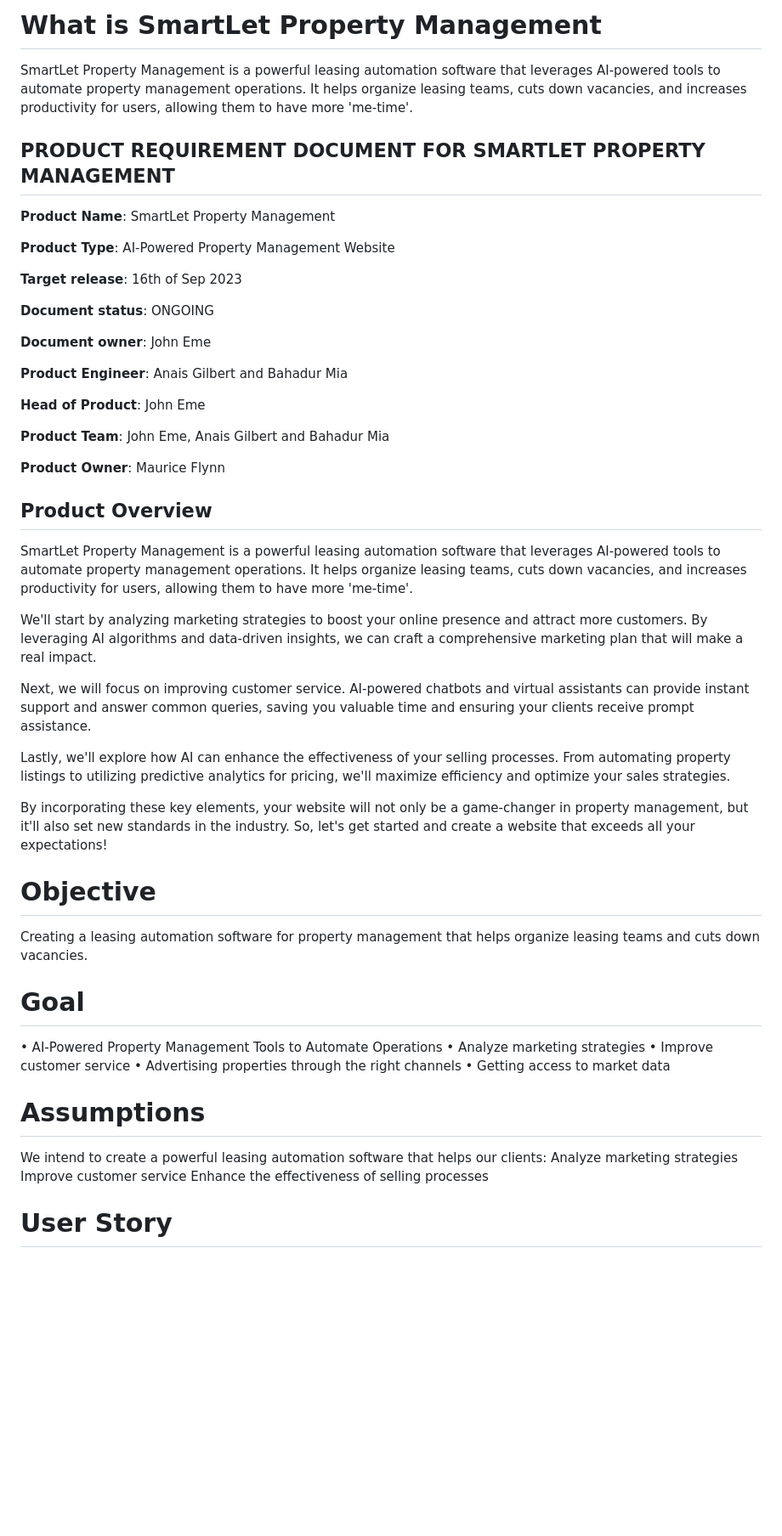
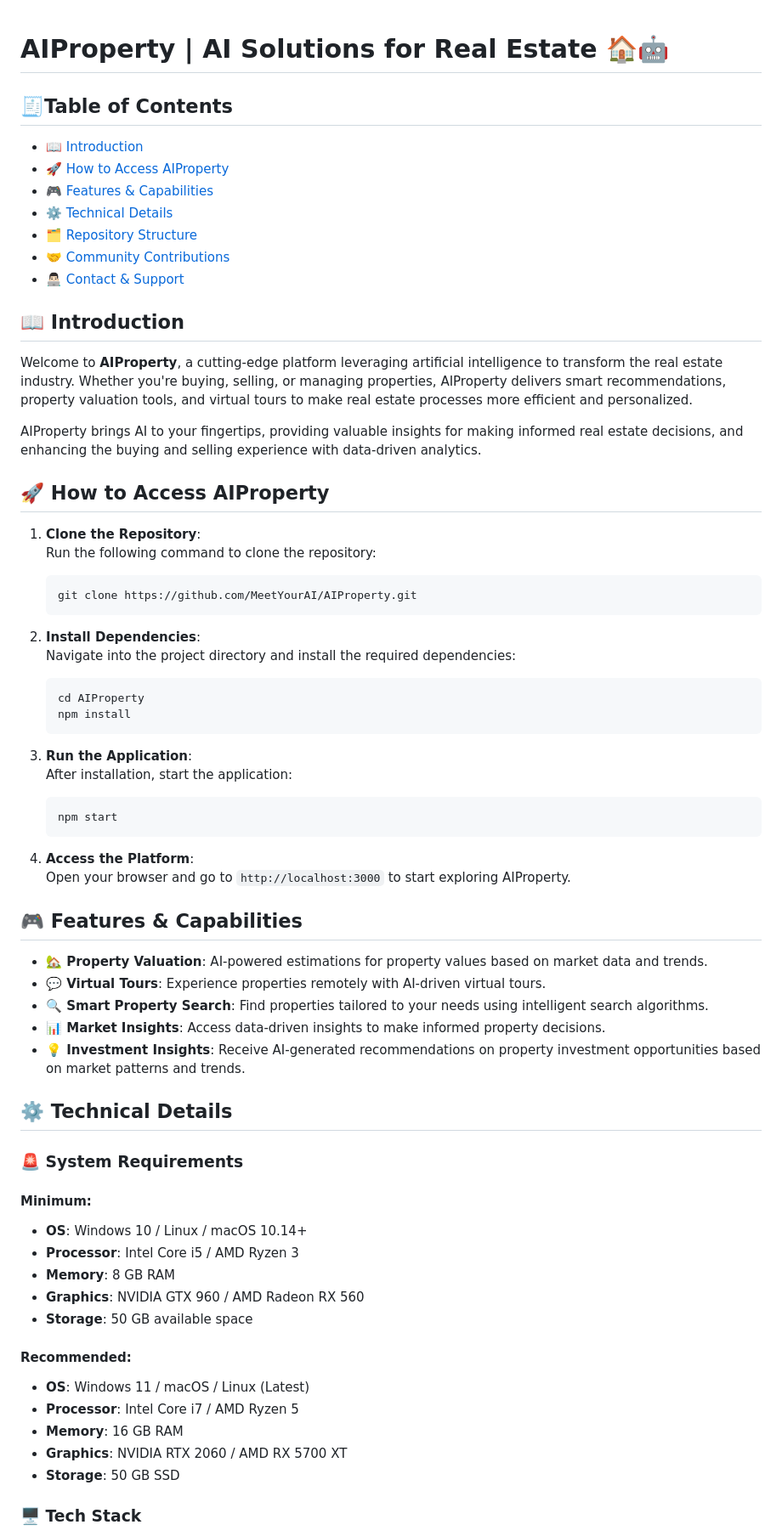
Before and after one commit to TheMagicWorlds/AIBot-Property-Helper, a Markdown page: README.md, the part around one of its changes. Shown at 85% size. GitHub-like rendering; blank space fills up the shorter version.

````diff
--- a/README.md
+++ b/README.md
@@ -1,53 +1,73 @@
-# What is SmartLet Property Management
 
-SmartLet Property Management is a powerful leasing automation software that leverages AI-powered tools to automate property management operations. It helps organize leasing teams, cuts down vacancies, and increases productivity for users, allowing them to have more 'me-time'.
+# AIProperty | AI Solutions for Real Estate 🏠🤖
 
-## PRODUCT REQUIREMENT DOCUMENT FOR SMARTLET PROPERTY MANAGEMENT
+## **🧾Table of Contents**
 
-**Product Name**: SmartLet Property Management
+- [📖 Introduction](#Introduction)
+- [🚀 How to Access AIProperty](#How-to-access)
+- [🎮 Features & Capabilities](#features)
+- [⚙️ Technical Details](#techdetails)
+- [🗂️ Repository Structure](#repo-structure)
+- [🤝 Community Contributions](#contributions)
+- [👨🏻‍💻 Contact & Support](#contact-support)
 
-**Product Type**:	AI-Powered Property Management Website
+## **📖 Introduction**<a name="Introduction"></a>
 
-**Target release**:	16th of Sep 2023
+Welcome to **AIProperty**, a cutting-edge platform leveraging artificial intelligence to transform the real estate industry. Whether you're buying, selling, or managing properties, AIProperty delivers smart recommendations, property valuation tools, and virtual tours to make real estate processes more efficient and personalized.
 
-**Document status**: ONGOING
+AIProperty brings AI to your fingertips, providing valuable insights for making informed real estate decisions, and enhancing the buying and selling experience with data-driven analytics.
 
-**Document owner**: John Eme
+## **🚀 How to Access AIProperty**<a name="How-to-access"></a>
 
-**Product Engineer**: Anais Gilbert and Bahadur Mia
+1. **Clone the Repository**:
+   Run the following command to clone the repository:
+   ```bash
+   git clone https://github.com/MeetYourAI/AIProperty.git
+   ```
 
-**Head of Product**: John Eme
+2. **Install Dependencies**:
+   Navigate into the project directory and install the required dependencies:
+   ```bash
+   cd AIProperty
+   npm install
+   ```
 
-**Product Team**:	John Eme, Anais Gilbert and Bahadur Mia
+3. **Run the Application**:
+   After installation, start the application:
+   ```bash
+   npm start
+   ```
 
-**Product Owner**: Maurice Flynn
+4. **Access the Platform**:
+   Open your browser and go to `http://localhost:3000` to start exploring AIProperty.
 
-## Product Overview
-SmartLet Property Management is a powerful leasing automation software that leverages AI-powered tools to automate property management operations. It helps organize leasing teams, cuts down vacancies, and increases productivity for users, allowing them to have more 'me-time'.
+## **🎮 Features & Capabilities**<a name="features"></a>
 
-We'll start by analyzing marketing strategies to boost your online presence and attract more customers. By leveraging AI algorithms and data-driven insights, we can craft a comprehensive marketing plan that will make a real impact.
+- **🏡 Property Valuation**: AI-powered estimations for property values based on market data and trends.
+- **💬 Virtual Tours**: Experience properties remotely with AI-driven virtual tours.
+- **🔍 Smart Property Search**: Find properties tailored to your needs using intelligent search algorithms.
+- **📊 Market Insights**: Access data-driven insights to make informed property decisions.
+- **💡 Investment Insights**: Receive AI-generated recommendations on property investment opportunities based on market patterns and trends.
 
-Next, we will focus on improving customer service. AI-powered chatbots and virtual assistants can provide instant support and answer common queries, saving you valuable time and ensuring your clients receive prompt assistance.
+## **⚙️ Technical Details**<a name="techdetails"></a>
 
-Lastly, we'll explore how AI can enhance the effectiveness of your selling processes. From automating property listings to utilizing predictive analytics for pricing, we'll maximize efficiency and optimize your sales strategies.
+### **🚨 System Requirements**
 
-By incorporating these key elements, your website will not only be a game-changer in property management, but it'll also set new standards in the industry. So, let's get started and create a website that exceeds all your expectations!
+#### Minimum:
 
-# Objective
-Creating a leasing automation software for property management that helps organize leasing teams and cuts down vacancies.
+- **OS**: Windows 10 / Linux / macOS 10.14+
+- **Processor**: Intel Core i5 / AMD Ryzen 3
+- **Memory**: 8 GB RAM
+- **Graphics**: NVIDIA GTX 960 / AMD Radeon RX 560
+- **Storage**: 50 GB available space
 
-# Goal
-•	AI-Powered Property Management Tools to Automate Operations
-•	Analyze marketing strategies
-•	Improve customer service
-•	Advertising properties through the right channels
-•	Getting access to market data
+#### Recommended:
 
-# Assumptions
-We intend to create a powerful leasing automation software that helps our clients:
-Analyze marketing strategies
-Improve customer service
-Enhance the effectiveness of selling processes
+- **OS**: Windows 11 / macOS / Linux (Latest)
+- **Processor**: Intel Core i7 / AMD Ryzen 5
+- **Memory**: 16 GB RAM
+- **Graphics**: NVIDIA RTX 2060 / AMD RX 5700 XT
+- **Storage**: 50 GB SSD
 
-# User Story
+### **🖥️ Tech Stack**
 
````
Also changed, not shown: other parts of README.md (+44 -28 lines).
